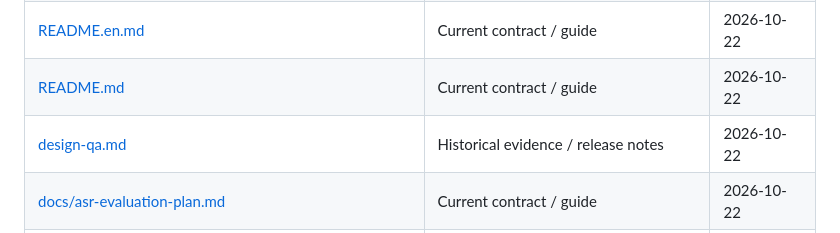
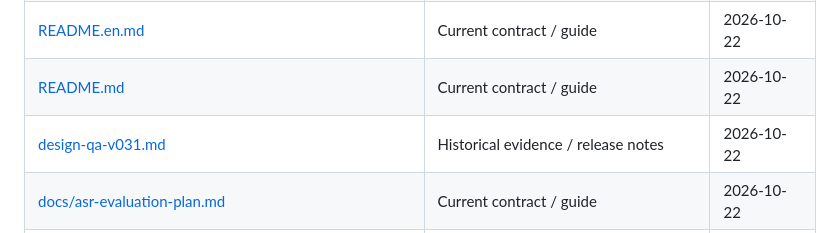
Before and after one commit to qinxujunai/VoiceFlow, a Markdown page: docs/README.md, the part around the change. Rendered like a GitHub page.

Commit message:
Move the v0.3.1 design QA record from the root into docs/
It is historical evidence, linked only from docs/README.md; its image links are now relative to docs/.

```diff
--- a/docs/README.md
+++ b/docs/README.md
@@ -30,7 +30,7 @@
 | [DESIGN.md](../DESIGN.md) | Current contract / guide | 2026-10-22 |
 | [README.en.md](../README.en.md) | Current contract / guide | 2026-10-22 |
 | [README.md](../README.md) | Current contract / guide | 2026-10-22 |
-| [design-qa.md](../design-qa.md) | Historical evidence / release notes | 2026-10-22 |
+| [design-qa-v031.md](design-qa-v031.md) | Historical evidence / release notes | 2026-10-22 |
 | [docs/asr-evaluation-plan.md](asr-evaluation-plan.md) | Current contract / guide | 2026-10-22 |
 | [docs/asr-runtime-build.md](asr-runtime-build.md) | Current contract / guide | 2026-10-22 |
 | [docs/decisions/ADR-001-capsule-finalization-contract.md](decisions/ADR-001-capsule-finalization-contract.md) | Superseded design | 2026-10-22 |
```
Also changed, not shown: docs/design-qa-v031.md (renamed from design-qa.md, +4 -4 lines).
